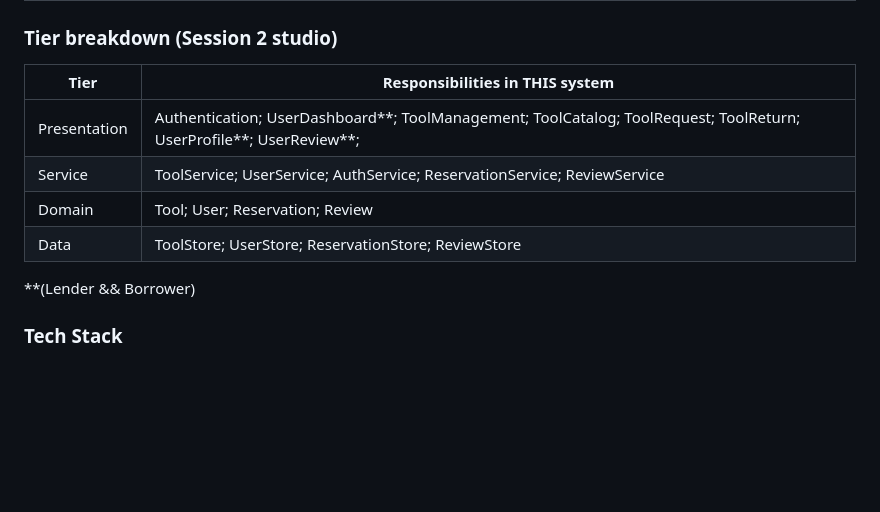
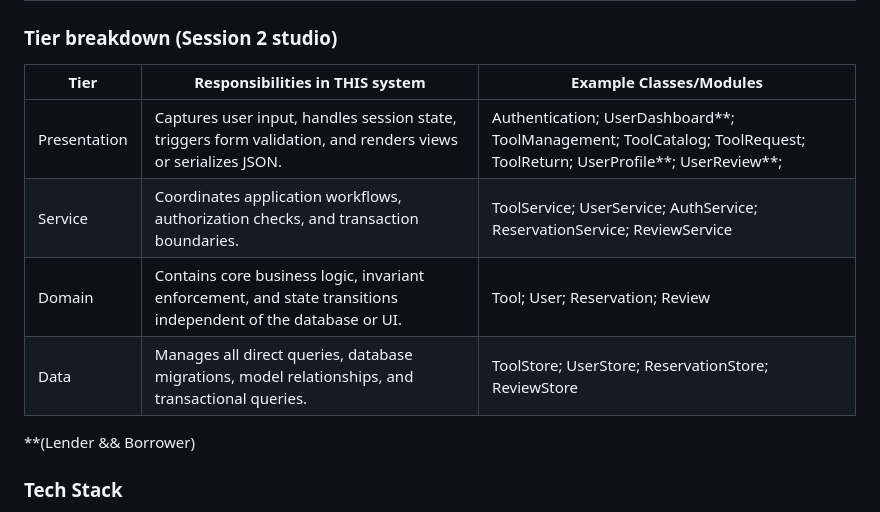
Before and after one commit to friera92/cen5064-project-flores, a Markdown page: README.md, the part around the change. Rendered like a GitHub page; blank space fills up the shorter version.

```diff
--- a/README.md
+++ b/README.md
@@ -30,12 +30,12 @@ instructor will follow it literally on conference days.]
 
 ### Tier breakdown (Session 2 studio)
 
-| Tier | Responsibilities in THIS system |
-|------|--------------------------------|
-| Presentation | Authentication; UserDashboard**; ToolManagement; ToolCatalog; ToolRequest; ToolReturn; UserProfile**; UserReview**; |
-| Service | ToolService; UserService; AuthService; ReservationService; ReviewService |
-| Domain | Tool; User; Reservation; Review |
-| Data | ToolStore; UserStore; ReservationStore; ReviewStore |
+| Tier | Responsibilities in THIS system | Example Classes/Modules |
+|------|--------------------------------|--------------------------|
+| Presentation | Captures user input, handles session state, triggers form validation, and renders views or serializes JSON. | Authentication; UserDashboard**; ToolManagement; ToolCatalog; ToolRequest; ToolReturn; UserProfile**; UserReview**; |
+| Service | Coordinates application workflows, authorization checks, and transaction boundaries. | ToolService; UserService; AuthService; ReservationService; ReviewService |
+| Domain | Contains core business logic, invariant enforcement, and state transitions independent of the database or UI. | Tool; User; Reservation; Review |
+| Data | Manages all direct queries, database migrations, model relationships, and transactional queries. | ToolStore; UserStore; ReservationStore; ReviewStore |
 
  **(Lender && Borrower)
 
```
